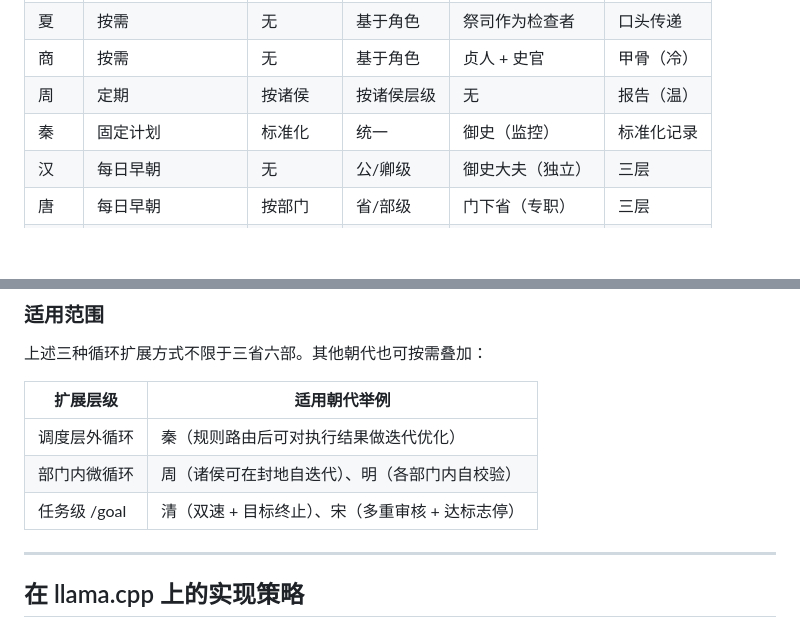
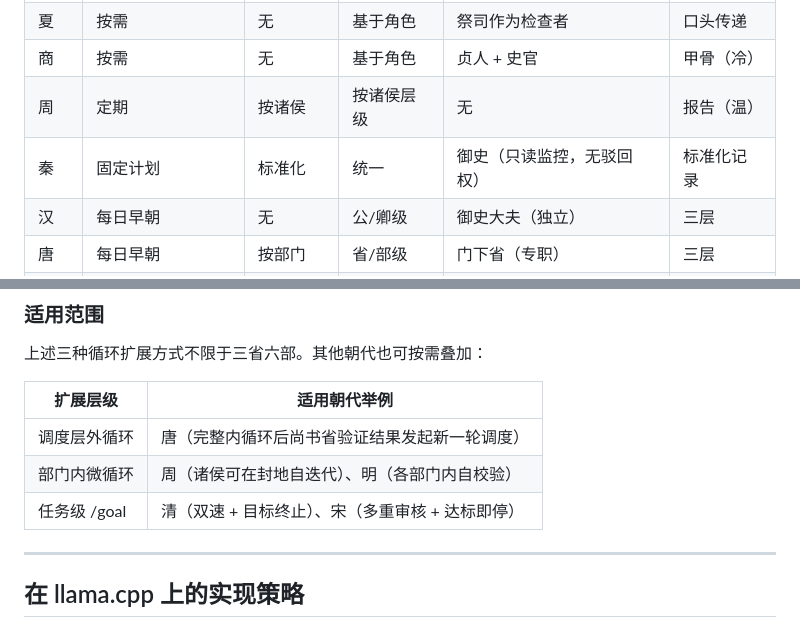
Before and after one commit to fourmigh/ZhenguanEdict, a Markdown page: docs/内建循环.md, 2 parts joined by grey strips. Rendered like a GitHub page; blank space fills up the shorter version.

```diff
--- a/docs/内建循环.md
+++ b/docs/内建循环.md
@@ -106,7 +106,7 @@ graph TB
 | 夏   | 按需         | 无        | 基于角色  | 祭司作为检查者   | 口头传递   |
 | 商   | 按需         | 无        | 基于角色  | 贞人 + 史官   | 甲骨（冷）  |
 | 周   | 定期         | 按诸侯      | 按诸侯层级 | 无         | 报告（温）  |
-| 秦   | 固定计划       | 标准化      | 统一    | 御史（监控）    | 标准化记录  |
+| 秦   | 固定计划       | 标准化      | 统一    | 御史（只读监控，无驳回权）    | 标准化记录  |
 | 汉   | 每日早朝       | 无        | 公/卿级  | 御史大夫（独立）  | 三层     |
 | 唐   | 每日早朝       | 按部门      | 省/部级  | 门下省（专职）   | 三层     |
 | 宋   | 每日 + 特别    | 按分支      | 精细    | 多重并行      | 三层     |
@@ -160,9 +160,9 @@ graph TB
 
 | 扩展层级 | 适用朝代举例 |
 |---|---|
-| 调度层外循环 | 秦（规则路由后可对执行结果做迭代优化） |
+| 调度层外循环 | 唐（完整内循环后尚书省验证结果发起新一轮调度） |
 | 部门内微循环 | 周（诸侯可在封地自迭代）、明（各部门内自校验） |
-| 任务级 /goal | 清（双速 + 目标终止）、宋（多重审核 + 达标志停） |
+| 任务级 /goal | 清（双速 + 目标终止）、宋（多重审核 + 达标即停） |
 
 ---
 
```
Also changed, not shown: docs/朝代拓扑.md (+4 -2 lines), docs/架构设计.md (+20 -6 lines).
